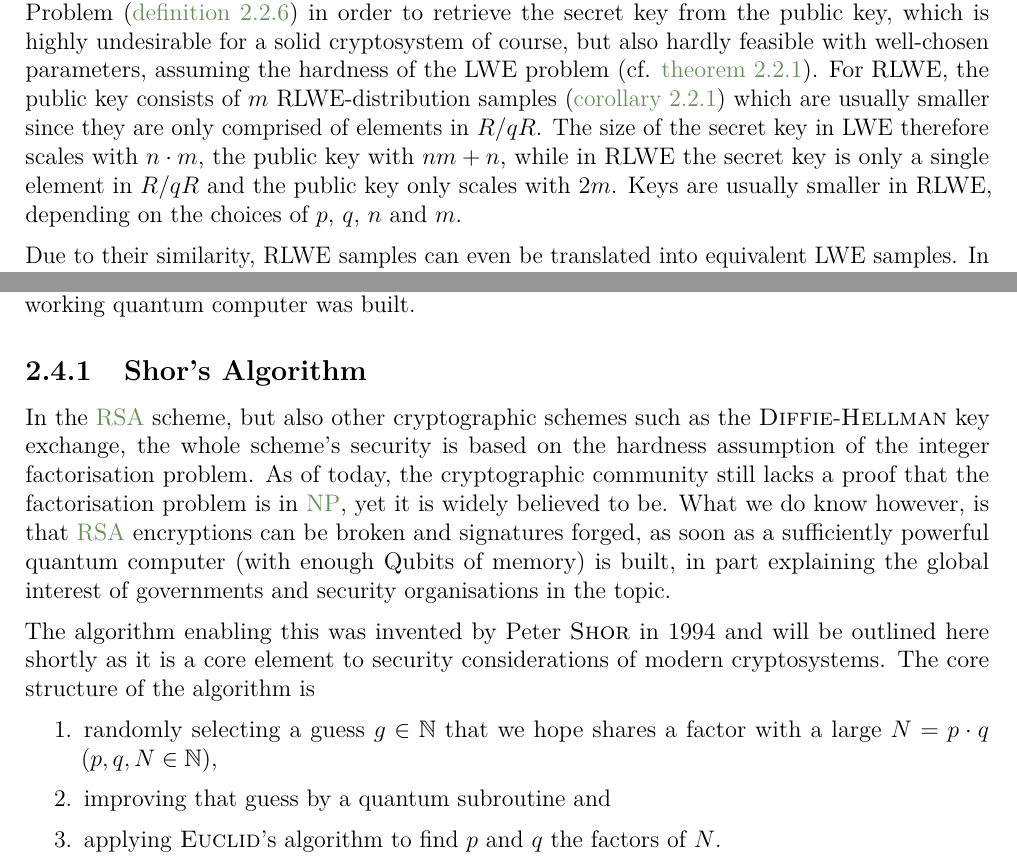
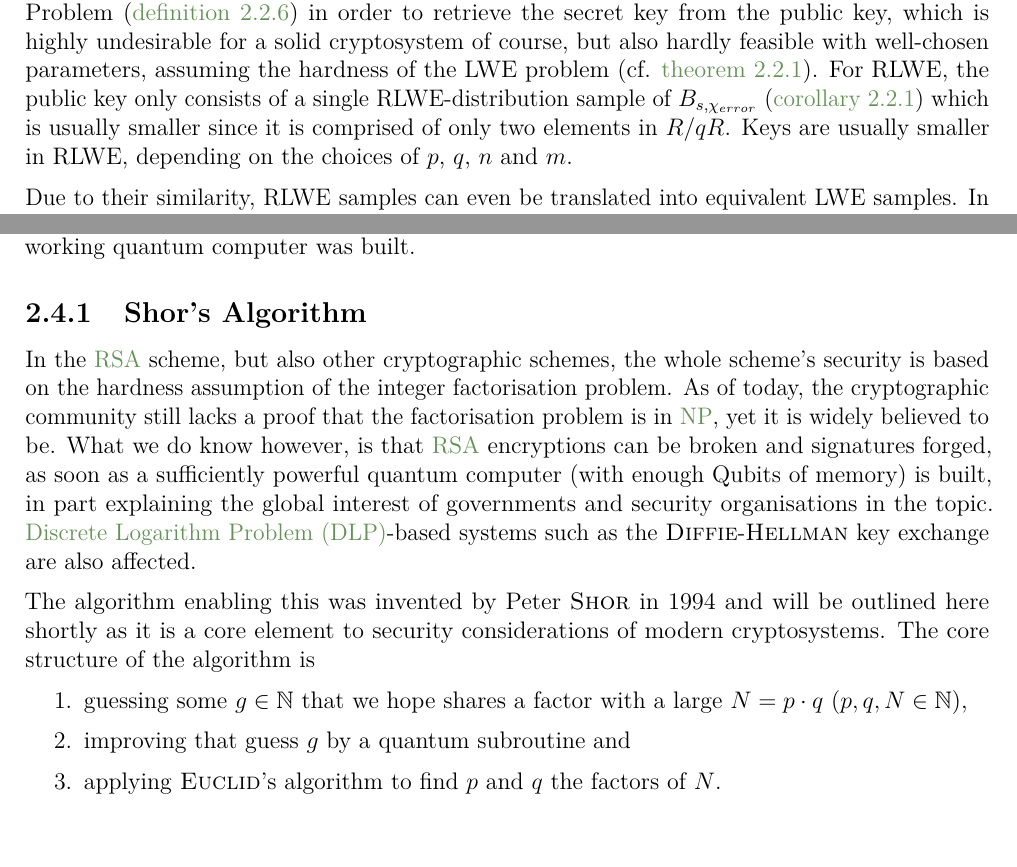
Before and after one commit to MrP01/BachelorsThesis, a LaTeX thesis (thesis/thesis.tex, which reads thesis/chapters/background.tex): two parts of pages 16 and 23 of 60, joined at a grey line, cut so that both start at the same text, the shorter picture padded with empty space. The pictures show the PDF file thesis/thesis.pdf that the author committed with the source.

Commit message:
final fix of Roman's good comments and corrections

```diff
--- a/thesis/chapters/background.tex
+++ b/thesis/chapters/background.tex
@@ -304,8 +304,7 @@ The main advantage of RLWE over LWE is that is conceptually similar and yet simp
 
 In \gls{lwe}-based cryptosystems, the public key consists of $m$ LWE-distribution (\cref{def:lwe-dist}) samples of $A_{\vec{s},\chi_{error}}$ hiding the secret $\vec{s}$.
 An attacker would thereby need to solve the LWE-Problem (\cref{def:lwe-search-problem}) in order to retrieve the secret key from the public key, which is highly undesirable for a solid cryptosystem of course, but also hardly feasible with well-chosen parameters, assuming the hardness of the LWE problem (cf. \cref{thm:lwe-hardness}).
-For RLWE, the public key consists of $m$ RLWE-distribution samples (\cref{corollary:rlwe-dist}) which are usually smaller since they are only comprised of elements in $R/qR$.
-The size of the secret key in LWE therefore scales with $n \cdot m$, the public key with $nm + n$, while in RLWE the secret key is only a single element in $R/qR$ and the public key only scales with $2m$.
+For RLWE, the public key only consists of a single RLWE-distribution sample of $B_{s, \chi_{error}}$ (\cref{corollary:rlwe-dist}) which is usually smaller since it is comprised of only two elements in $R/qR$.
 Keys are usually smaller in RLWE, depending on the choices of $p$, $q$, $n$ and $m$.
 
 Due to their similarity, RLWE samples can even be translated into equivalent LWE samples.
@@ -487,15 +486,16 @@ The \gls{np} class of problems is particularly useful in cryptography, it is esp
 One of the first major algorithms in this context is \name{Shor}'s algorithm, discovered before the first working quantum computer was built.
 
 \subsection{Shor's Algorithm}
-In the \gls{rsa} scheme, but also other cryptographic schemes such as the \name{Diffie}-\name{Hellman} key exchange, the whole scheme's security is based on the hardness assumption of the integer factorisation problem.
+In the \gls{rsa} scheme, but also other cryptographic schemes, the whole scheme's security is based on the hardness assumption of the integer factorisation problem.
 As of today, the cryptographic community still lacks a proof that the factorisation problem is in \gls{np}, yet it is widely believed to be.
 What we do know however, is that \gls{rsa} encryptions can be broken and signatures forged, as soon as a sufficiently powerful quantum computer (with enough Qubits of memory) is built, in part explaining the global interest of governments and security organisations in the topic.
+\Gls{dlp}-based systems such as the \name{Diffie}-\name{Hellman} key exchange are also affected.
 
 The algorithm enabling this was invented by Peter \name{Shor} in 1994 and will be outlined here shortly as it is a core element to security considerations of modern cryptosystems.
 The core structure of the algorithm is
 \begin{enumerate}
-  \item randomly selecting a guess $g \in \N$ that we hope shares a factor with a large $N = p \cdot q$ ($p, q, N \in \N$),
-  \item improving that guess by a quantum subroutine and
+  \item guessing some $g \in \N$ that we hope shares a factor with a large $N = p \cdot q$ ($p, q, N \in \N$),
+  \item improving that guess $g$ by a quantum subroutine and
   \item applying \name{Euclid}'s algorithm to find $p$ and $q$ the factors of $N$.
 \end{enumerate}
 As soon as we found a guess $g$ that satisfies $\gcd(N, g) \neq 1$, the algorithm finishes and we are done \parencite{1997-shors-algorithm}.
```
Also changed, not shown: thesis/macros.tex (+1 -0 lines), thesis/thesis.tex (+2 -1 lines), thesis/thesis.pdf.
